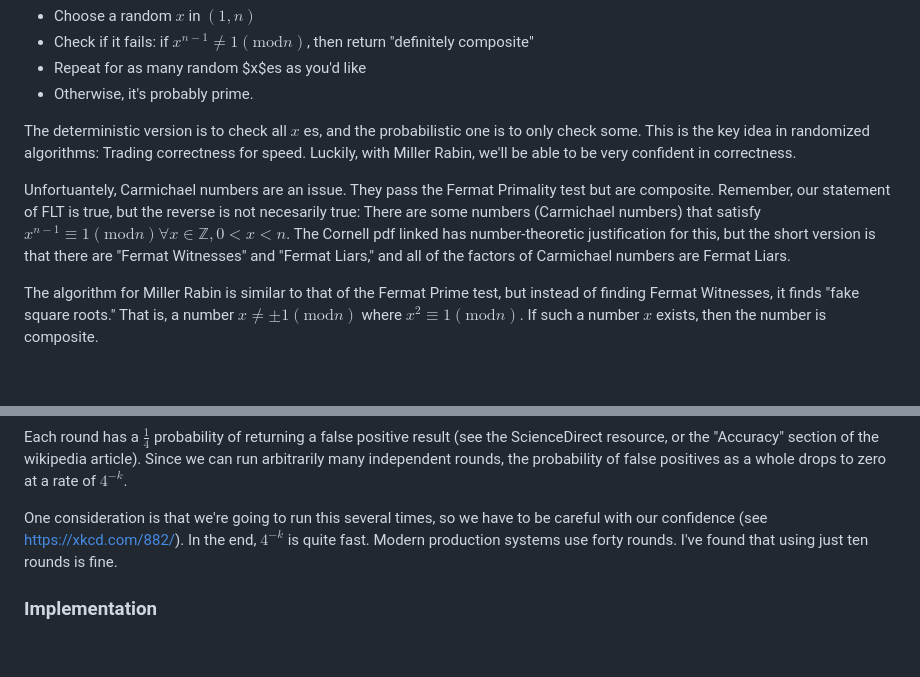
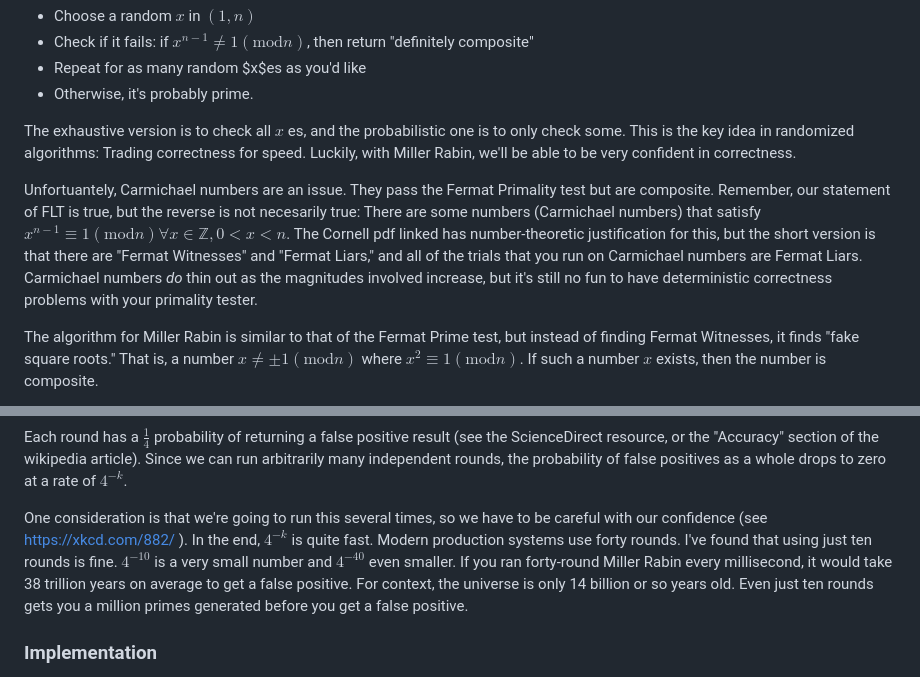
Before and after one commit to JBlitzar/myrust, a Markdown page: primes/README.md, 2 parts joined by grey strips. Drawn GitHub-style; blank space fills up the shorter version.

```diff
--- a/primes/README.md
+++ b/primes/README.md
@@ -28,9 +28,9 @@ The Fermat primality test goes something like this:
  - Repeat for as many random $x$es as you'd like
  - Otherwise, it's probably prime.
 
-The deterministic version is to check all $x$ es, and the probabilistic one is to only check some. This is the key idea in randomized algorithms: Trading correctness for speed. Luckily, with Miller Rabin, we'll be able to be very confident in correctness.
+The exhaustive version is to check all $x$ es, and the probabilistic one is to only check some. This is the key idea in randomized algorithms: Trading correctness for speed. Luckily, with Miller Rabin, we'll be able to be very confident in correctness.
 
-Unfortuantely, Carmichael numbers are an issue. They pass the Fermat Primality test but are composite. Remember, our statement of FLT is true, but the reverse is not necesarily true: There are some numbers (Carmichael numbers) that satisfy $x^{n-1} \equiv 1 (\text{mod} n) \forall x \in \mathbb{Z}, 0<x<n$. The Cornell pdf linked has number-theoretic justification for this, but the short version is that there are "Fermat Witnesses" and "Fermat Liars," and all of the factors of Carmichael numbers are Fermat Liars.
+Unfortuantely, Carmichael numbers are an issue. They pass the Fermat Primality test but are composite. Remember, our statement of FLT is true, but the reverse is not necesarily true: There are some numbers (Carmichael numbers) that satisfy $x^{n-1} \equiv 1 (\text{mod} n) \forall x \in \mathbb{Z}, 0<x<n$. The Cornell pdf linked has number-theoretic justification for this, but the short version is that there are "Fermat Witnesses" and "Fermat Liars," and all of the trials that you run on Carmichael numbers are Fermat Liars. Carmichael numbers *do* thin out as the magnitudes involved increase, but it's still no fun to have deterministic correctness problems with your primality tester.
 
 The algorithm for Miller Rabin is similar to that of the Fermat Prime test, but instead of finding Fermat Witnesses, it finds "fake square roots." That is, a number $x \neq \pm 1 (\text{mod} n)$ where $x^2 \equiv 1 (\text{mod} n)$. If such a number $x$ exists, then the number is composite.
 
@@ -52,7 +52,7 @@ Thus, Miller Rabin has an $O(klog(n)log(n))$[^1] time complexity as a whole. See
 
 Each round has a $\frac{1}{4}$ probability of returning a false positive result (see the ScienceDirect resource, or the "Accuracy" section of the wikipedia article). Since we can run arbitrarily many independent rounds, the probability of false positives as a whole drops to zero at a rate of $4^{-k}$.
 
-One consideration is that we're going to run this several times, so we have to be careful with our confidence (see https://xkcd.com/882/). In the end, $4^{-k}$ is quite fast. Modern production systems use forty rounds. I've found that using just ten rounds is fine.
+One consideration is that we're going to run this several times, so we have to be careful with our confidence (see https://xkcd.com/882/ ). In the end, $4^{-k}$ is quite fast. Modern production systems use forty rounds. I've found that using just ten rounds is fine. $4^{-10}$ is a very small number and $4^{-40}$ even smaller. If you ran forty-round Miller Rabin every millisecond, it would take 38 trillion years on average to get a false positive. For context, the universe is only 14 billion or so years old. Even just ten rounds gets you a million primes generated before you get a false positive.
 
 ### Implementation
 
```
